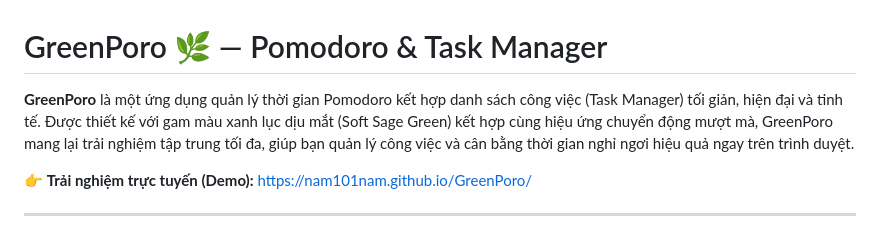
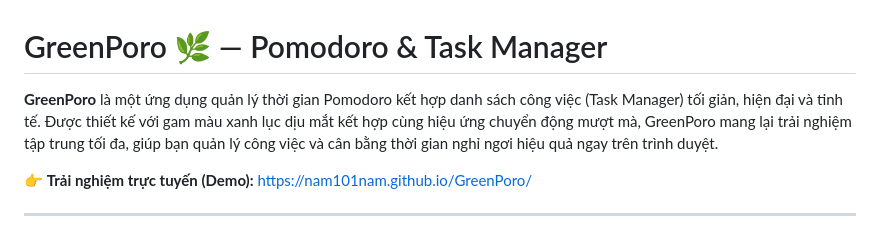
Before and after one commit to nam101nam/GreenPoro, a Markdown page: README.md, the part around the change. GitHub-like rendering.

Commit message:
docs: update project README documentation

```diff
--- a/README.md
+++ b/README.md
@@ -1,6 +1,6 @@
 # GreenPoro 🌿 — Pomodoro & Task Manager
 
-**GreenPoro** là một ứng dụng quản lý thời gian Pomodoro kết hợp danh sách công việc (Task Manager) tối giản, hiện đại và tinh tế. Được thiết kế với gam màu xanh lục dịu mắt (Soft Sage Green) kết hợp cùng hiệu ứng chuyển động mượt mà, GreenPoro mang lại trải nghiệm tập trung tối đa, giúp bạn quản lý công việc và cân bằng thời gian nghỉ ngơi hiệu quả ngay trên trình duyệt.
+**GreenPoro** là một ứng dụng quản lý thời gian Pomodoro kết hợp danh sách công việc (Task Manager) tối giản, hiện đại và tinh tế. Được thiết kế với gam màu xanh lục dịu mắt kết hợp cùng hiệu ứng chuyển động mượt mà, GreenPoro mang lại trải nghiệm tập trung tối đa, giúp bạn quản lý công việc và cân bằng thời gian nghỉ ngơi hiệu quả ngay trên trình duyệt.
 
 👉 **Trải nghiệm trực tuyến (Demo):** [https://nam101nam.github.io/GreenPoro/](https://nam101nam.github.io/GreenPoro/)
 
```
